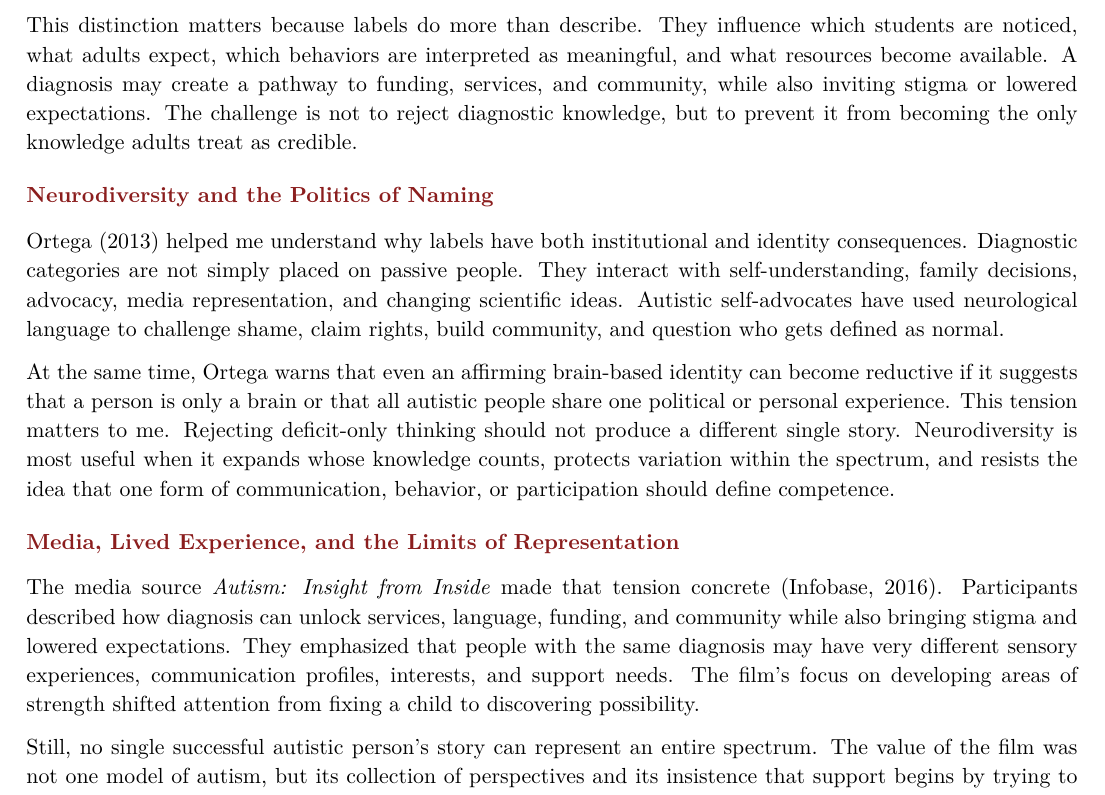
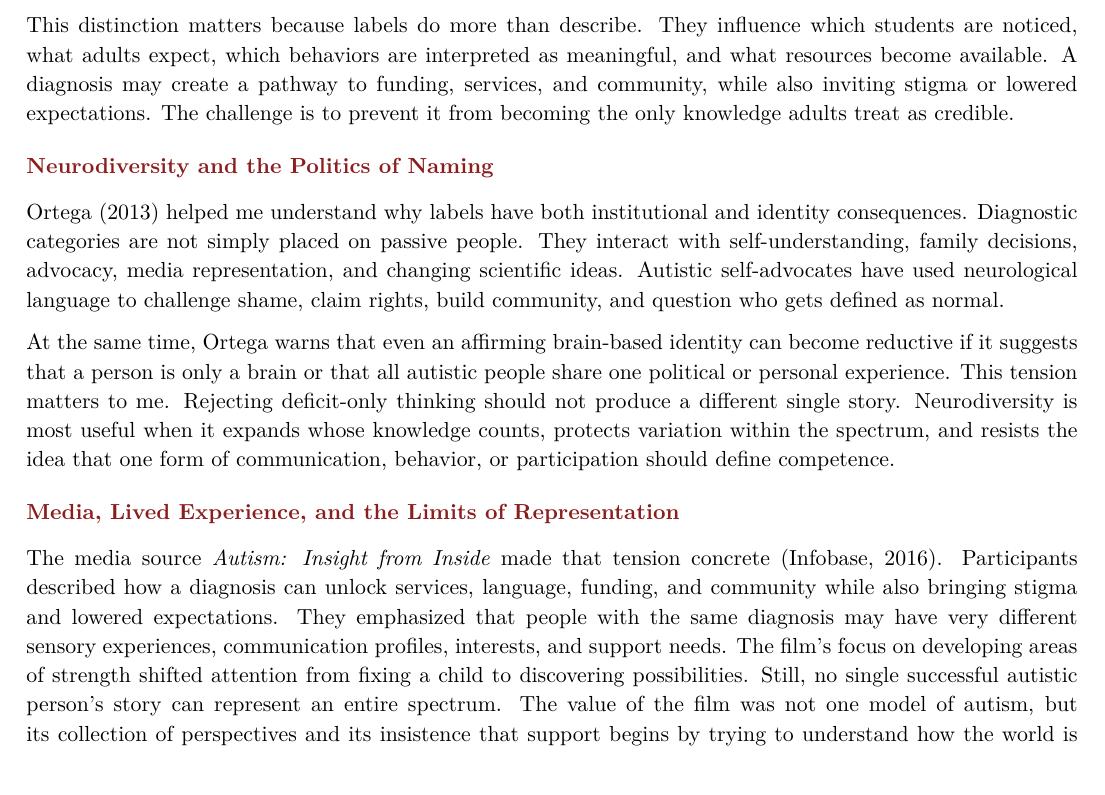
Before and after one commit to pzg8794/EDE448-module1-Introduction_to-Autism_and_Other_Complex_Support_Need, a LaTeX document (main.tex): part of page 2 of 5, cut so that both start at the same text. Compiled offline with pdfLaTeX.

Commit message:
Updates from Overleaf

```diff
--- a/main.tex
+++ b/main.tex
@@ -103,7 +103,7 @@ The world comes to understand developmental differences through systems of inter
 
 \citet{cole2023autism} provide the clinical and educational language commonly used to describe autism, including differences in social communication, interaction, sensory processing, routines, and focused interests. That language can be useful because it gives families and professionals a shared vocabulary and can open access to services. However, the chapter also makes clear that autism is heterogeneous and that identification relies on caregiver reports and professional observation rather than one biological test. A diagnostic label can organize support, but it cannot tell a teacher what a particular learner understands, prefers, fears, enjoys, or needs in a specific moment. The level of support a person needs may also change across activities and environments. Diagnosis is therefore one source of evidence, not a complete explanation of a person.
 
-This distinction matters because labels do more than describe. They influence which students are noticed, what adults expect, which behaviors are interpreted as meaningful, and what resources become available. A diagnosis may create a pathway to funding, services, and community, while also inviting stigma or lowered expectations. The challenge is not to reject diagnostic knowledge, but to prevent it from becoming the only knowledge adults treat as credible.
+This distinction matters because labels do more than describe. They influence which students are noticed, what adults expect, which behaviors are interpreted as meaningful, and what resources become available. A diagnosis may create a pathway to funding, services, and community, while also inviting stigma or lowered expectations. The challenge is to prevent it from becoming the only knowledge adults treat as credible.
 
 \reviewsection{Neurodiversity and the Politics of Naming}
 
@@ -113,9 +113,7 @@ At the same time, Ortega warns that even an affirming brain-based identity can b
 
 \reviewsection{Media, Lived Experience, and the Limits of Representation}
 
-The media source \textit{Autism: Insight from Inside} made that tension concrete \citep{infobase2016inside}. Participants described how diagnosis can unlock services, language, funding, and community while also bringing stigma and lowered expectations. They emphasized that people with the same diagnosis may have very different sensory experiences, communication profiles, interests, and support needs. The film's focus on developing areas of strength shifted attention from fixing a child to discovering possibility.
-
-Still, no single successful autistic person's story can represent an entire spectrum. The value of the film was not one model of autism, but its collection of perspectives and its insistence that support begins by trying to understand how the world is experienced from inside. Media can widen public understanding when it centers multiple autistic voices. It can also narrow understanding when one story becomes the standard against which everyone else is judged.
+The media source \textit{Autism: Insight from Inside} made that tension concrete \citep{infobase2016inside}. Participants described how a diagnosis can unlock services, language, funding, and community while also bringing stigma and lowered expectations. They emphasized that people with the same diagnosis may have very different sensory experiences, communication profiles, interests, and support needs. The film's focus on developing areas of strength shifted attention from fixing a child to discovering possibilities. Still, no single successful autistic person's story can represent an entire spectrum. The value of the film was not one model of autism, but its collection of perspectives and its insistence that support begins by trying to understand how the world is experienced from inside. Media can widen public understanding when it centers multiple autistic voices. It can also narrow understanding when one story becomes the standard against which everyone else is judged.
 
 \reviewsection{From Description to Classroom Design}
 
```
